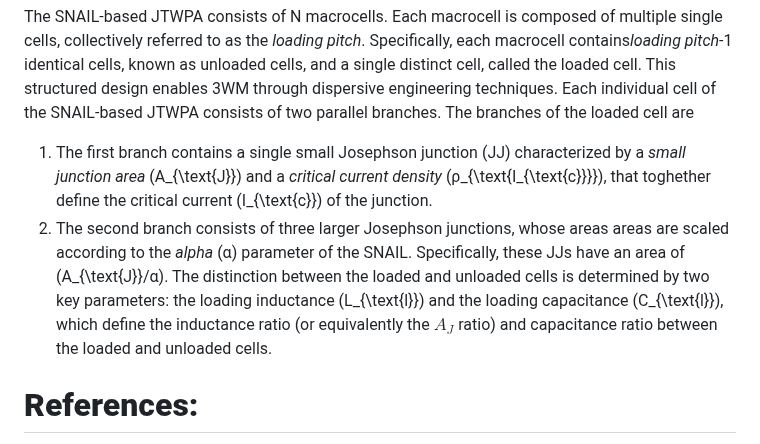
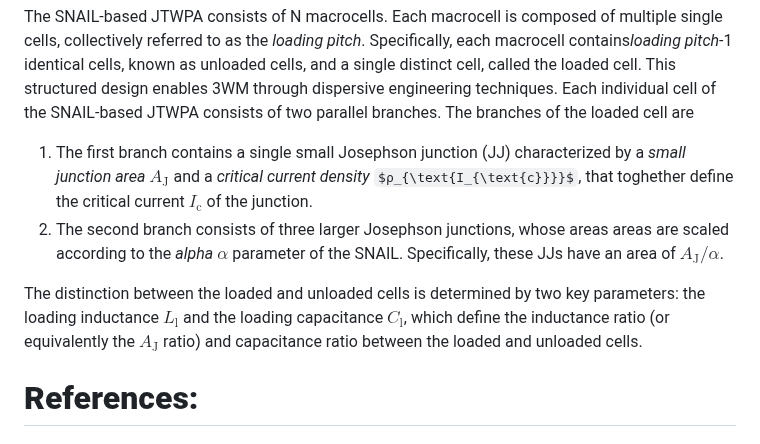
Before and after one commit to SQE-INRiM/JosephsonCircuitsOptimizer, a Markdown page: README.md, the part around the change. Drawn GitHub-style; some formulas as TeX source.

```diff
--- a/README.md
+++ b/README.md
@@ -121,9 +121,12 @@ The schematic of the circuit is implemented in the `user_circuit.jl` file. A sch
 
 The SNAIL-based JTWPA consists of N macrocells. Each macrocell is composed of multiple single cells, collectively referred to as the *loading pitch*. Specifically, each macrocell contains*loading pitch*-1 identical cells, known as unloaded cells, and a single distinct cell, called the loaded cell. This structured design enables 3WM through dispersive engineering techniques.
 Each individual cell of the SNAIL-based JTWPA consists of two parallel branches. The branches of the loaded cell are
-1. The first branch contains a single small Josephson junction (JJ) characterized by a *small junction area* \(A_{\text{J}}\) and a *critical current density* \(ρ_{\text{I_{\text{c}}}}\), that toghether define the critical current \(I_{\text{c}}\) of the junction.
-2. The second branch consists of three larger Josephson junctions, whose areas areas are scaled according to the *alpha* \(α\) parameter of the SNAIL. Specifically, these JJs have an area of \(A_{\text{J}}/α\).
-The distinction between the loaded and unloaded cells is determined by two key parameters: the loading inductance \(L_{\text{l}}\) and the loading capacitance \(C_{\text{l}}\), which define the inductance ratio (or equivalently the $A_J$ ratio) and capacitance ratio between the loaded and unloaded cells.
+1. The first branch contains a single small Josephson junction (JJ) characterized by a *small junction area* $A_{\text{J}}$ and a *critical current density* $ρ_{\text{I_{\text{c}}}}$, that toghether define the critical current $I_{\text{c}}$ of the junction.
+2. The second branch consists of three larger Josephson junctions, whose areas areas are scaled according to the *alpha* $α$ parameter of the SNAIL. Specifically, these JJs have an area of $A_{\text{J}}/α$.
+
+The distinction between the loaded and unloaded cells is determined by two key parameters: the loading inductance $L_{\text{l}}$ and the loading capacitance $C_{\text{l}}$, which define the inductance ratio (or equivalently the $A_{\text{J}}$ ratio) and capacitance ratio between the loaded and unloaded cells.
+
+
 
 
 
```
